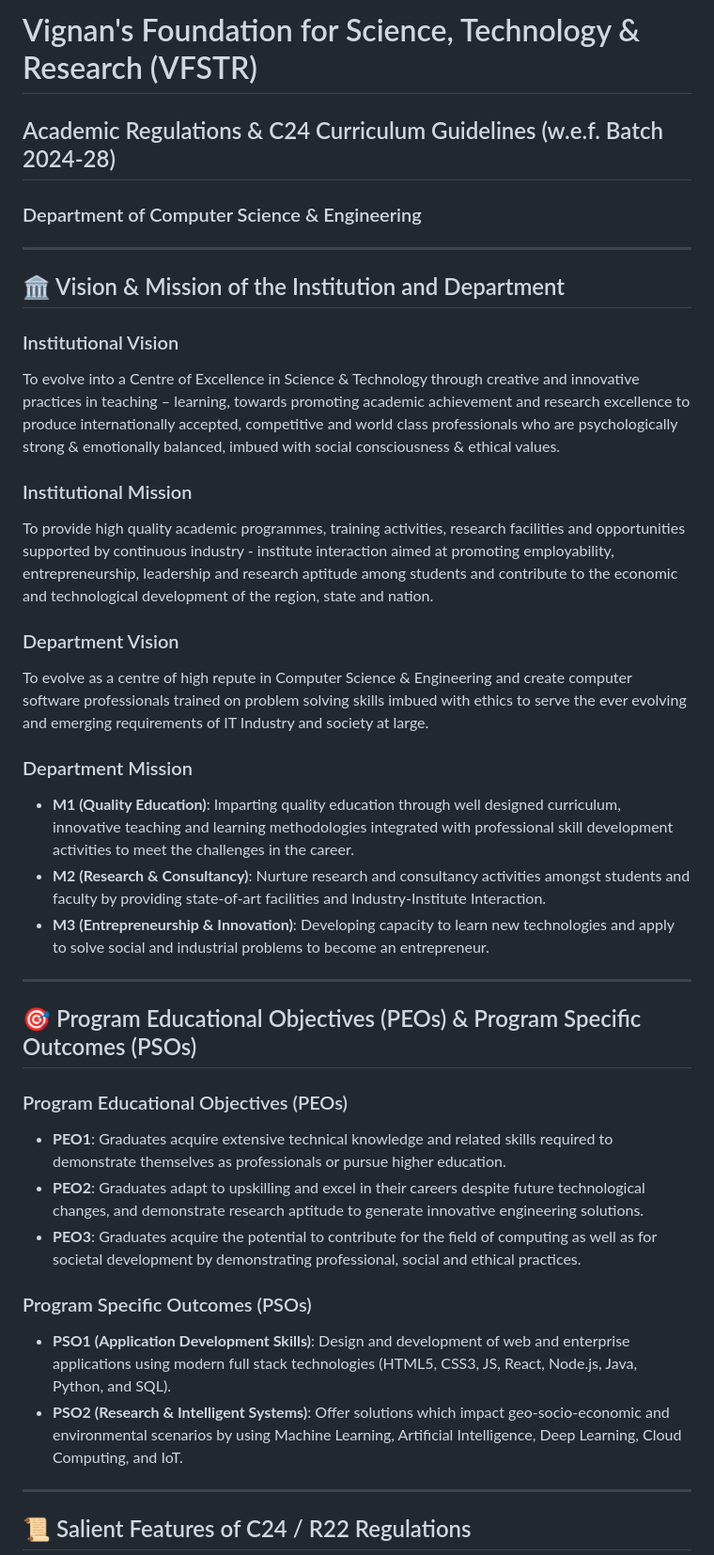
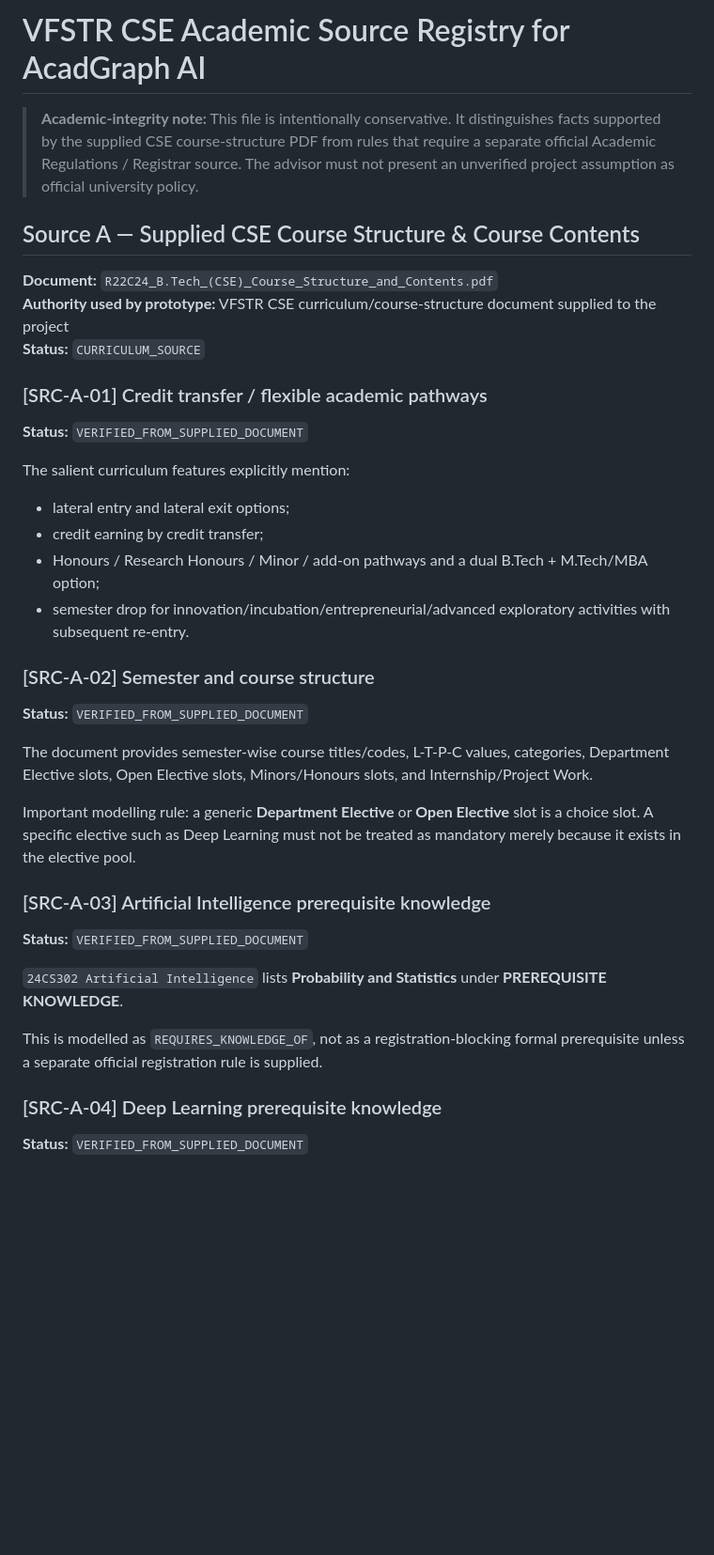
Before and after one commit to saikarthikreddy01/ispark, a Markdown page: data/policies.md, the part around one of its changes. Shown at 94% size. GitHub-like rendering; blank space fills up the shorter version.

```diff
--- a/data/policies.md
+++ b/data/policies.md
@@ -1,39 +1,36 @@
-# Vignan's Foundation for Science, Technology & Research (VFSTR)
-## Academic Regulations & C24 Curriculum Guidelines (w.e.f. Batch 2024-28)
-### Department of Computer Science & Engineering
+# VFSTR CSE Academic Source Registry for AcadGraph AI
 
----
+> **Academic-integrity note:** This file is intentionally conservative. It distinguishes facts supported by the supplied CSE course-structure PDF from rules that require a separate official Academic Regulations / Registrar source. The advisor must not present an unverified project assumption as official university policy.
 
-## 🏛️ Vision & Mission of the Institution and Department
+## Source A — Supplied CSE Course Structure & Course Contents
 
-### Institutional Vision
-To evolve into a Centre of Excellence in Science & Technology through creative and innovative practices in teaching – learning, towards promoting academic achievement and research excellence to produce internationally accepted, competitive and world class professionals who are psychologically strong & emotionally balanced, imbued with social consciousness & ethical values.
+**Document:** `R22C24_B.Tech_(CSE)_Course_Structure_and_Contents.pdf`
+**Authority used by prototype:** VFSTR CSE curriculum/course-structure document supplied to the project
+**Status:** `CURRICULUM_SOURCE`
 
-### Institutional Mission
-To provide high quality academic programmes, training activities, research facilities and opportunities supported by continuous industry - institute interaction aimed at promoting employability, entrepreneurship, leadership and research aptitude among students and contribute to the economic and technological development of the region, state and nation.
+### [SRC-A-01] Credit transfer / flexible academic pathways
+**Status:** `VERIFIED_FROM_SUPPLIED_DOCUMENT`
 
-### Department Vision
-To evolve as a centre of high repute in Computer Science & Engineering and create computer software professionals trained on problem solving skills imbued with ethics to serve the ever evolving and emerging requirements of IT Industry and society at large.
+The salient curriculum features explicitly mention:
+- lateral entry and lateral exit options;
+- credit earning by credit transfer;
+- Honours / Research Honours / Minor / add-on pathways and a dual B.Tech + M.Tech/MBA option;
+- semester drop for innovation/incubation/entrepreneurial/advanced exploratory activities with subsequent re-entry.
 
-### Department Mission
-- **M1 (Quality Education)**: Imparting quality education through well designed curriculum, innovative teaching and learning methodologies integrated with professional skill development activities to meet the challenges in the career.
-- **M2 (Research & Consultancy)**: Nurture research and consultancy activities amongst students and faculty by providing state-of-art facilities and Industry-Institute Interaction.
-- **M3 (Entrepreneurship & Innovation)**: Developing capacity to learn new technologies and apply to solve social and industrial problems to become an entrepreneur.
+### [SRC-A-02] Semester and course structure
+**Status:** `VERIFIED_FROM_SUPPLIED_DOCUMENT`
 
----
+The document provides semester-wise course titles/codes, L-T-P-C values, categories, Department Elective slots, Open Elective slots, Minors/Honours slots, and Internship/Project Work.
 
-## 🎯 Program Educational Objectives (PEOs) & Program Specific Outcomes (PSOs)
+Important modelling rule: a generic **Department Elective** or **Open Elective** slot is a choice slot. A specific elective such as Deep Learning must not be treated as mandatory merely because it exists in the elective pool.
 
-### Program Educational Objectives (PEOs)
-- **PEO1**: Graduates acquire extensive technical knowledge and related skills required to demonstrate themselves as professionals or pursue higher education.
-- **PEO2**: Graduates adapt to upskilling and excel in their careers despite future technological changes, and demonstrate research aptitude to generate innovative engineering solutions.
-- **PEO3**: Graduates acquire the potential to contribute for the field of computing as well as for societal development by demonstrating professional, social and ethical practices.
+### [SRC-A-03] Artificial Intelligence prerequisite knowledge
+**Status:** `VERIFIED_FROM_SUPPLIED_DOCUMENT`
 
-### Program Specific Outcomes (PSOs)
-- **PSO1 (Application Development Skills)**: Design and development of web and enterprise applications using modern full stack technologies (HTML5, CSS3, JS, React, Node.js, Java, Python, and SQL).
-- **PSO2 (Research & Intelligent Systems)**: Offer solutions which impact geo-socio-economic and environmental scenarios by using Machine Learning, Artificial Intelligence, Deep Learning, Cloud Computing, and IoT.
+`24CS302 Artificial Intelligence` lists **Probability and Statistics** under **PREREQUISITE KNOWLEDGE**.
 
----
+This is modelled as `REQUIRES_KNOWLEDGE_OF`, not as a registration-blocking formal prerequisite unless a separate official registration rule is supplied.
 
-## 📜 Salient Features of C24 / R22 Regulations
+### [SRC-A-04] Deep Learning prerequisite knowledge
+**Status:** `VERIFIED_FROM_SUPPLIED_DOCUMENT`
 
```
Also changed, not shown: other parts of data/policies.md (+30 -45 lines).
